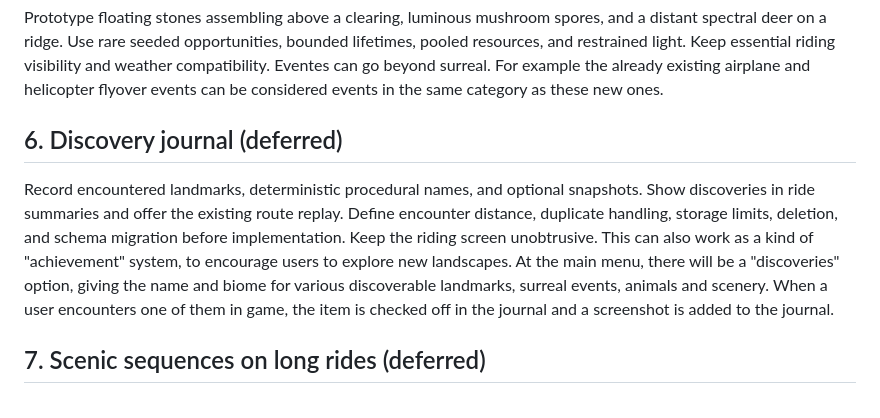
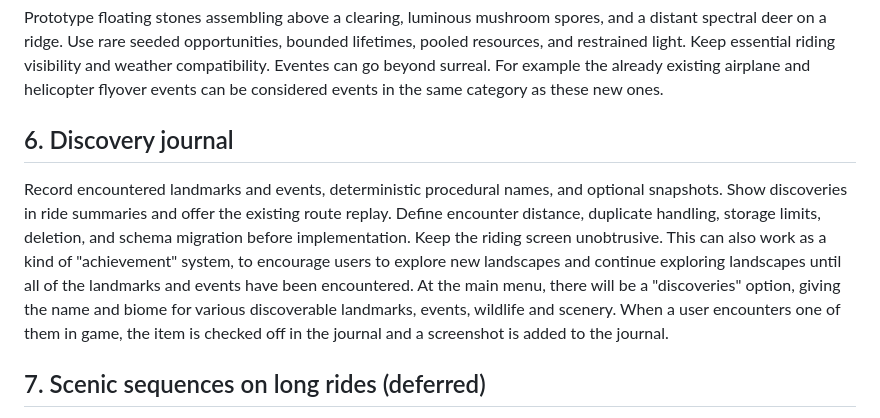
Before and after one commit to seanrjohnson/infinibike, a Markdown page: docs/scenic-experience-roadmap.md, the part around the change. Rendered like a GitHub page.

Commit message:
update roadmap

```diff
--- a/docs/scenic-experience-roadmap.md
+++ b/docs/scenic-experience-roadmap.md
@@ -56,9 +56,8 @@ Connect scenery with stone walls, farm gates, irrigation channels, fallen column
 
 Prototype floating stones assembling above a clearing, luminous mushroom spores, and a distant spectral deer on a ridge. Use rare seeded opportunities, bounded lifetimes, pooled resources, and restrained light. Keep essential riding visibility and weather compatibility. Eventes can go beyond surreal. For example the already existing airplane and helicopter flyover events can be considered events in the same category as these new ones.
 
-## 6. Discovery journal (deferred)
-
-Record encountered landmarks, deterministic procedural names, and optional snapshots. Show discoveries in ride summaries and offer the existing route replay. Define encounter distance, duplicate handling, storage limits, deletion, and schema migration before implementation. Keep the riding screen unobtrusive. This can also work as a kind of "achievement" system, to encourage users to explore new landscapes. At the main menu, there will be a "discoveries" option, giving the name and biome for various discoverable landmarks, surreal events, animals and scenery. When a user encounters one of them in game, the item is checked off in the journal and a screenshot is added to the journal.
+## 6. Discovery journal
+Record encountered landmarks and events, deterministic procedural names, and optional snapshots. Show discoveries in ride summaries and offer the existing route replay. Define encounter distance, duplicate handling, storage limits, deletion, and schema migration before implementation. Keep the riding screen unobtrusive. This can also work as a kind of "achievement" system, to encourage users to explore new landscapes and continue exploring landscapes until all of the landmarks and events have been encountered. At the main menu, there will be a "discoveries" option, giving the name and biome for various discoverable landmarks, events, wildlife and scenery. When a user encounters one of them in game, the item is checked off in the journal and a screenshot is added to the journal.
 
 ## 7. Scenic sequences on long rides (deferred)
 
```
